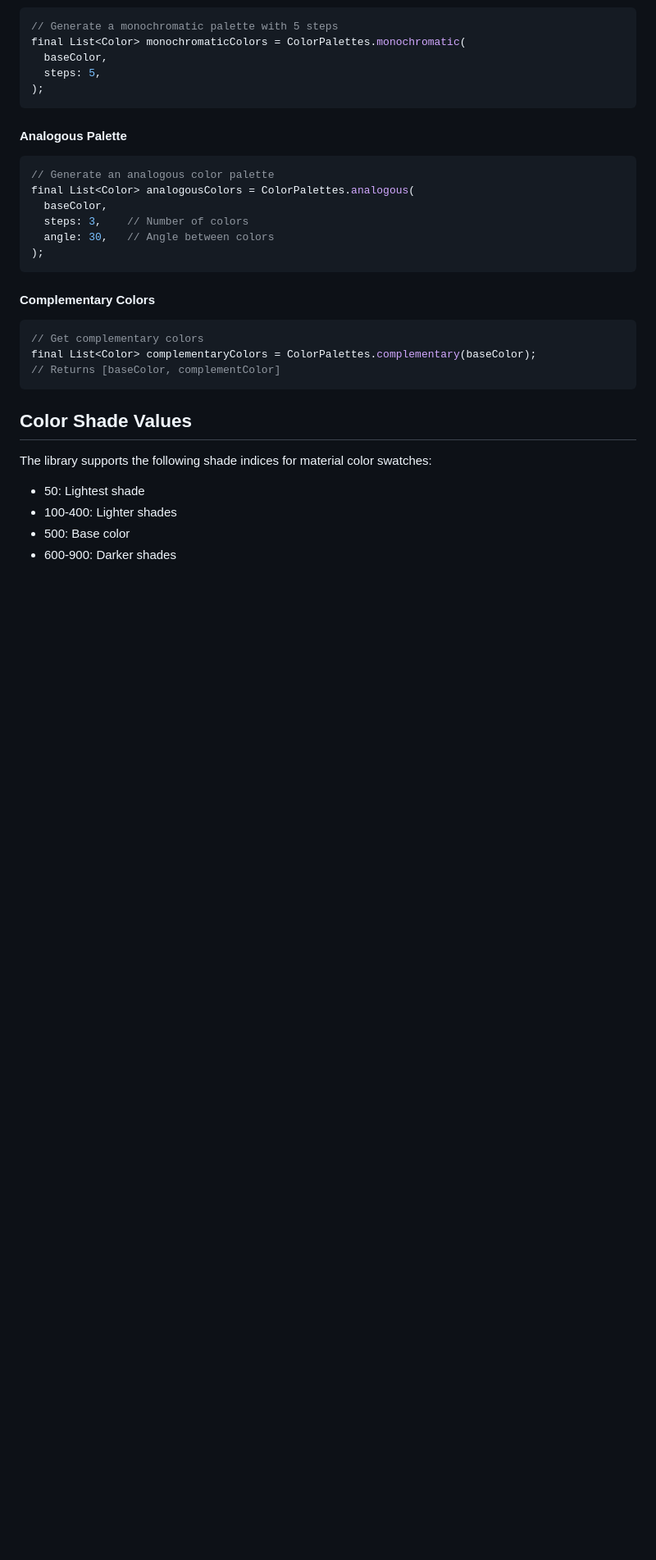
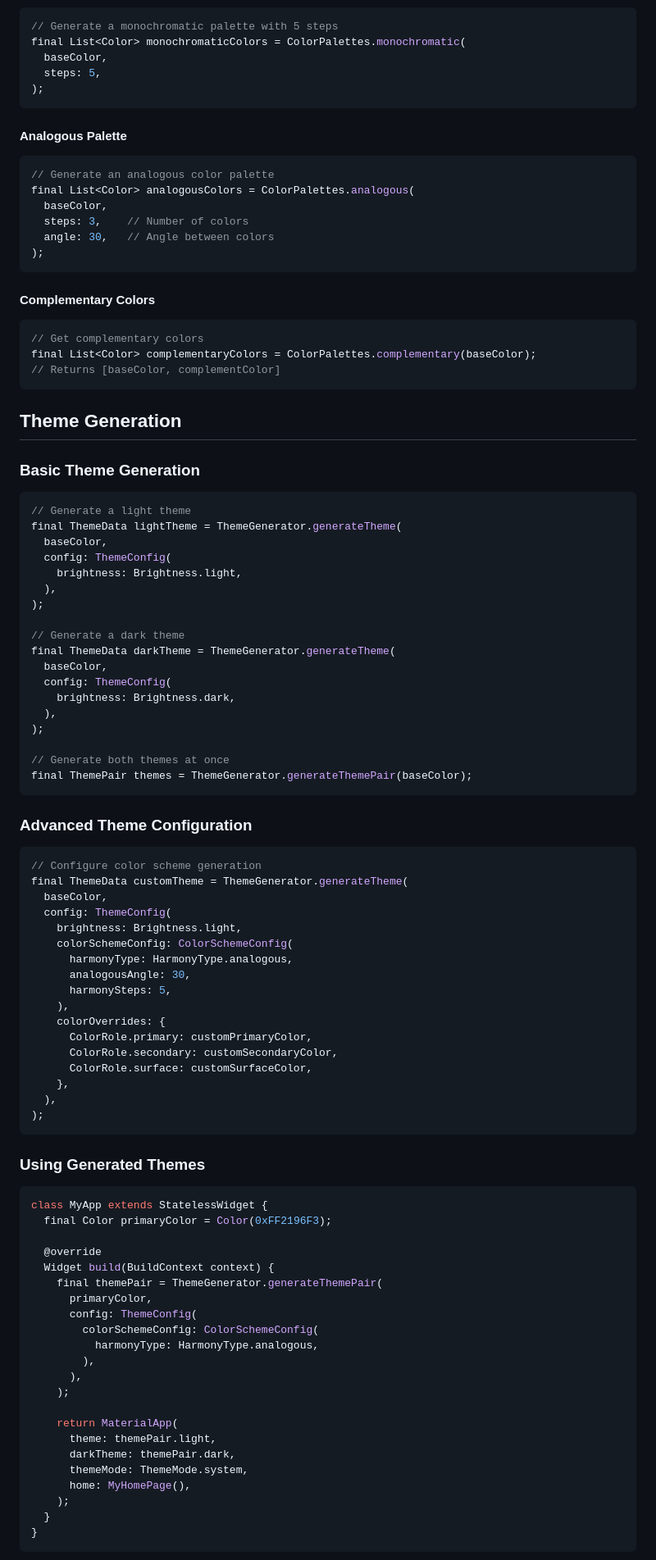
Before and after one commit to ishangavidusha/color_palette_plus, a Markdown page: README.md, the part around the change printed below. Shown: that part at 82% size. Rendered like a GitHub page; blank space fills up the shorter version.

````diff
--- a/README.md
+++ b/README.md
@@ -84,11 +87,77 @@ final List<Color> complementaryColors = ColorPalettes.complementary(baseColor);
 // Returns [baseColor, complementColor]
 ```
 
-## Color Shade Values
+## Theme Generation
 
-The library supports the following shade indices for material color swatches:
+### Basic Theme Generation
 
-- 50: Lightest shade
-- 100-400: Lighter shades
-- 500: Base color
-- 600-900: Darker shades
+```dart
+// Generate a light theme
+final ThemeData lightTheme = ThemeGenerator.generateTheme(
+  baseColor,
+  config: ThemeConfig(
+    brightness: Brightness.light,
+  ),
+);
+
+// Generate a dark theme
+final ThemeData darkTheme = ThemeGenerator.generateTheme(
+  baseColor,
+  config: ThemeConfig(
+    brightness: Brightness.dark,
+  ),
+);
+
+// Generate both themes at once
+final ThemePair themes = ThemeGenerator.generateThemePair(baseColor);
+```
+
+### Advanced Theme Configuration
+
+```dart
+// Configure color scheme generation
+final ThemeData customTheme = ThemeGenerator.generateTheme(
+  baseColor,
+  config: ThemeConfig(
+    brightness: Brightness.light,
+    colorSchemeConfig: ColorSchemeConfig(
+      harmonyType: HarmonyType.analogous,
+      analogousAngle: 30,
+      harmonySteps: 5,
+    ),
+    colorOverrides: {
+      ColorRole.primary: customPrimaryColor,
+      ColorRole.secondary: customSecondaryColor,
+      ColorRole.surface: customSurfaceColor,
+    },
+  ),
+);
+```
+
+### Using Generated Themes
+
+```dart
+class MyApp extends StatelessWidget {
+  final Color primaryColor = Color(0xFF2196F3);
+
+  @override
+  Widget build(BuildContext context) {
+    final themePair = ThemeGenerator.generateThemePair(
+      primaryColor,
+      config: ThemeConfig(
+        colorSchemeConfig: ColorSchemeConfig(
+          harmonyType: HarmonyType.analogous,
+        ),
+      ),
+    );
+
+    return MaterialApp(
+      theme: themePair.light,
+      darkTheme: themePair.dark,
+      themeMode: ThemeMode.system,
+      home: MyHomePage(),
+    );
+  }
+}
+```
+
````
Also changed, not shown: other parts of README.md (+63 -44 lines), CHANGELOG.md (+27 -0 lines), images/example.png (added), images/example1.png (deleted), images/example2.png (deleted), images/example3.png (deleted), 7 other files.
